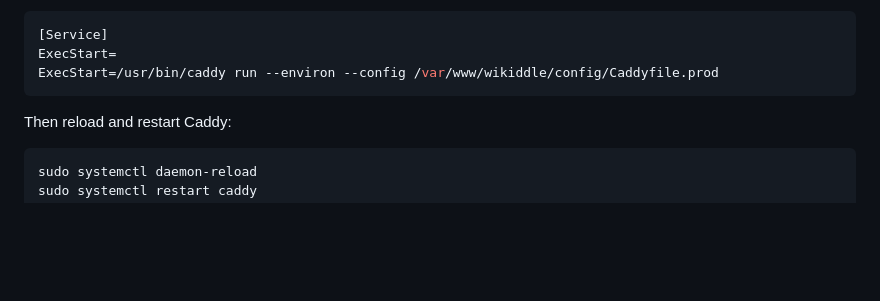
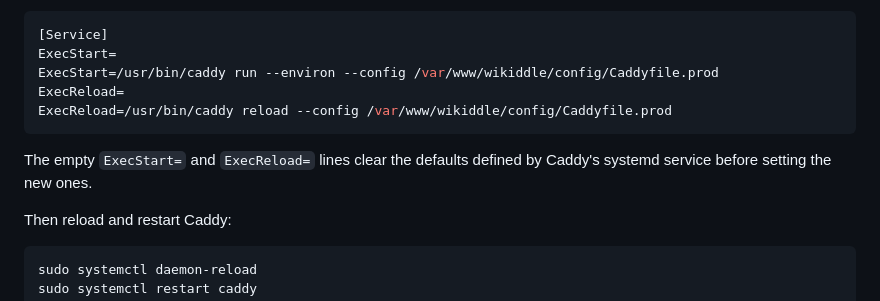
Before and after one commit to htalibart/wikiddle, a Markdown page: docs/deployment.md, the part around the change. Drawn GitHub-style; blank space fills up the shorter version.

Commit message:
docs: add missing ExecReload and document Caddy lines clear

````diff
--- a/docs/deployment.md
+++ b/docs/deployment.md
@@ -193,7 +193,11 @@ Add the following:
 [Service]
 ExecStart=
 ExecStart=/usr/bin/caddy run --environ --config /var/www/wikiddle/config/Caddyfile.prod
+ExecReload=
+ExecReload=/usr/bin/caddy reload --config /var/www/wikiddle/config/Caddyfile.prod
 ```
+
+The empty `ExecStart=` and `ExecReload=` lines clear the defaults defined by Caddy's systemd service before setting the new ones.
 
 Then reload and restart Caddy:
 
````
